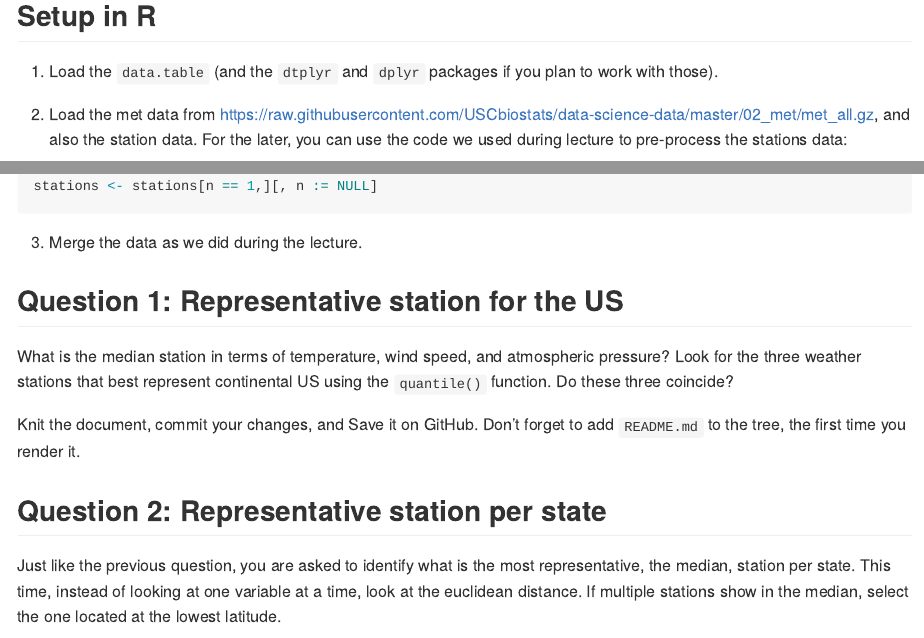
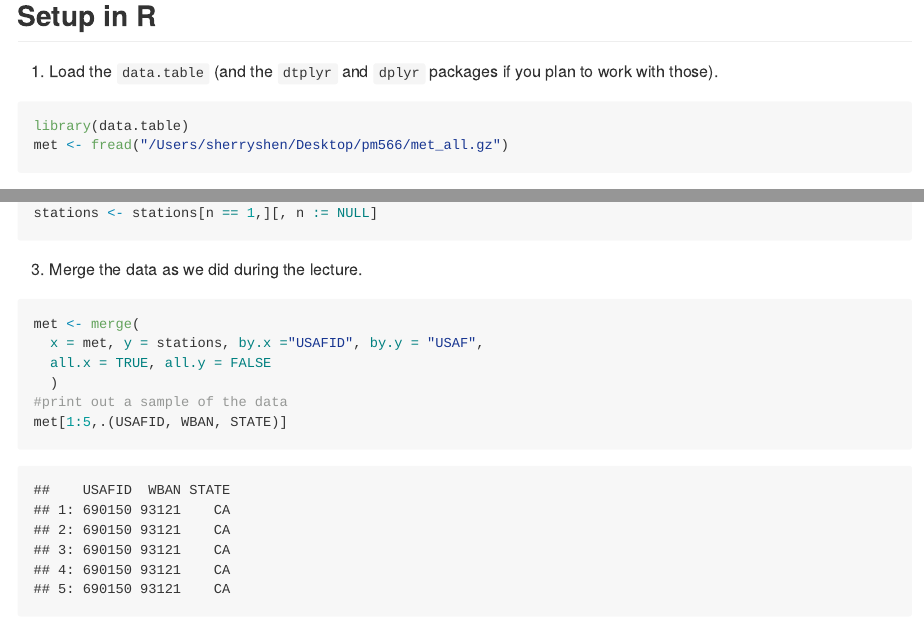
Before and after one commit to shiyushen/PM566-labs, an R Markdown document (README.rmd): the page in a window 1100 px wide, from 1990 px down, and a second part further down, joined at a grey line. The pictures show the output file README.md that the author committed with the source, drawn offline in the style of GitHub.

Commit message:
Loading the data https://github.com/USCbiostats/PM566/issues/23

````diff
--- a/README.rmd
+++ b/README.rmd
@@ -84,3 +84,6 @@ Once you are done setting up the project, you can now start working with the MET
 
 1. Load the `data.table` (and the `dtplyr` and `dplyr` packages if you plan to work with those).
 
+```{r met-data}
+library(data.table)
+met <- fread("/Users/sherryshen/Desktop/pm566/met_all.gz")
@@ -108,6 +113,16 @@ stations <- stations[n == 1,][, n := NULL]
 ```
 
 3. Merge the data as we did during the lecture.
+
+```{r merging}
+met <- merge(
+  x = met, y = stations, by.x ="USAFID", by.y = "USAF",
+  all.x = TRUE, all.y = FALSE
+  )
+#print out a sample of the data
+met[1:5,.(USAFID, WBAN, STATE)]
+```
+
 
 ## Question 1: Representative station for the US
 
````
Also changed, not shown: README.md, README.rmd (4 more changed lines), 2 other files.
